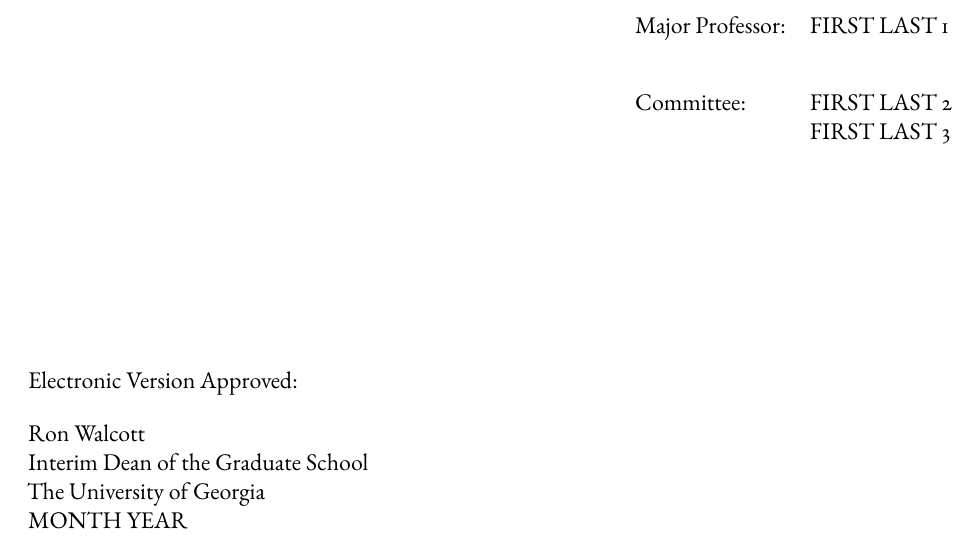
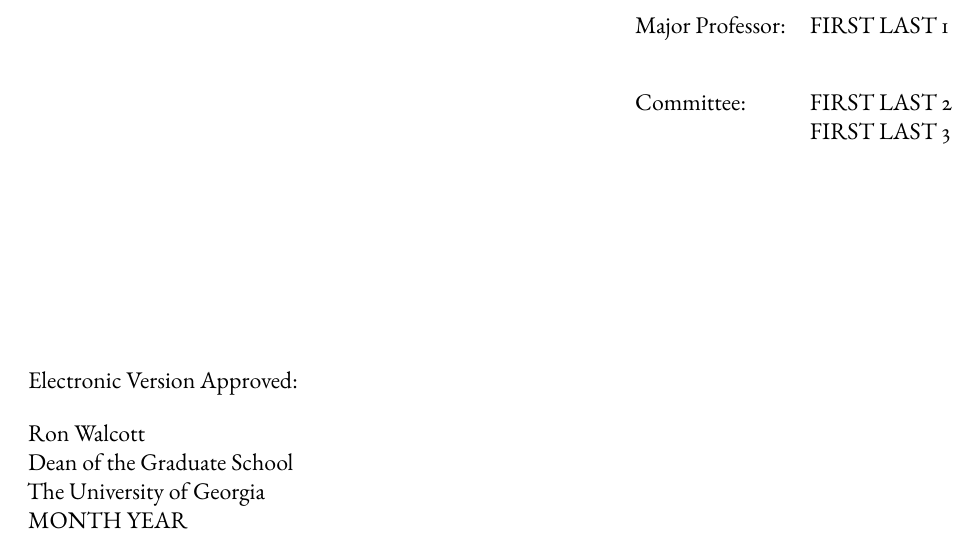
Before and after one commit to dpozorski/UGA-Thesis-V-Dissertation-Template, a LaTeX thesis (dissertation.tex): part of page 4 of 22, cut so that both start at the same text. Compiled offline with pdfLaTeX.

Commit message:
Replace "Interim Dean" title with "Dean"

```diff
--- a/dissertation.tex
+++ b/dissertation.tex
@@ -89,7 +89,7 @@ This section of the page is where your abstract will go. Fill in this spot in th
 \begin{flushleft}
   Electronic Version Approved:\\[12pt]
   Ron Walcott\\
-  Interim Dean of the Graduate School\\
+  Dean of the Graduate School\\
   The University of Georgia\\
   MONTH YEAR
 \end{flushleft}
```
